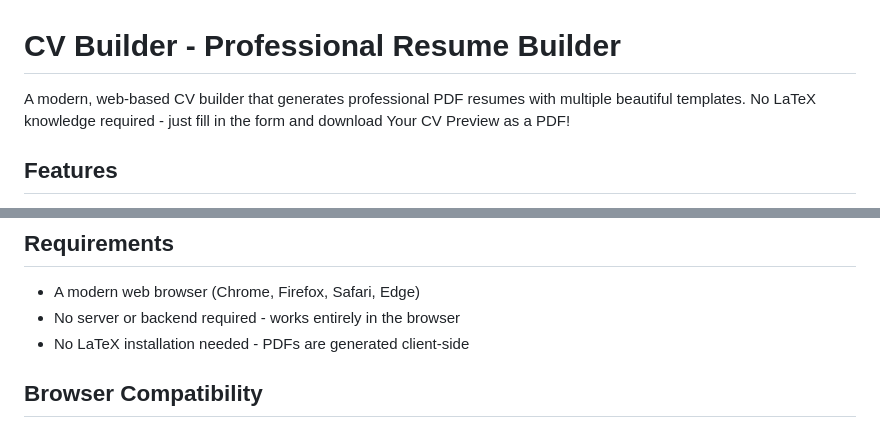
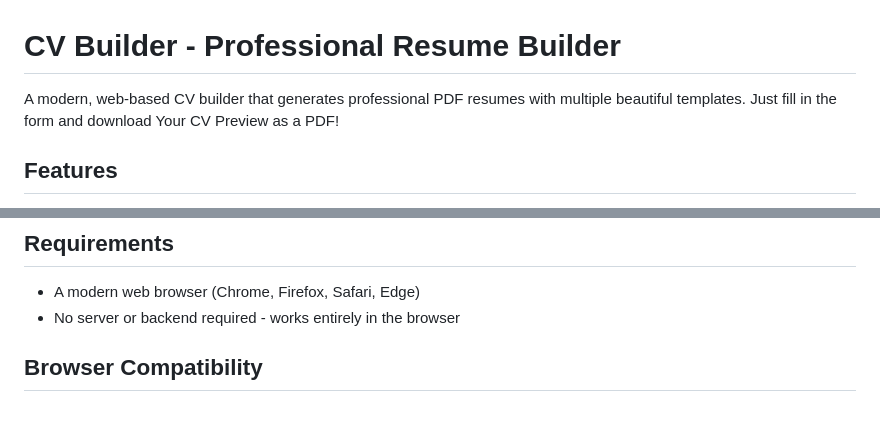
Before and after one commit to zcky1990/cv-generator, a Markdown page: README.md, 2 parts joined by grey strips. GitHub-like rendering.

```diff
--- a/README.md
+++ b/README.md
@@ -1,6 +1,6 @@
 # CV Builder - Professional Resume Builder
 
-A modern, web-based CV builder that generates professional PDF resumes with multiple beautiful templates. No LaTeX knowledge required - just fill in the form and download Your CV Preview as a PDF!
+A modern, web-based CV builder that generates professional PDF resumes with multiple beautiful templates. Just fill in the form and download Your CV Preview as a PDF!
 
 ## Features
 
@@ -84,7 +84,6 @@ cv-builder/
 
 - A modern web browser (Chrome, Firefox, Safari, Edge)
 - No server or backend required - works entirely in the browser
-- No LaTeX installation needed - PDFs are generated client-side
 
 ## Browser Compatibility
 
```
